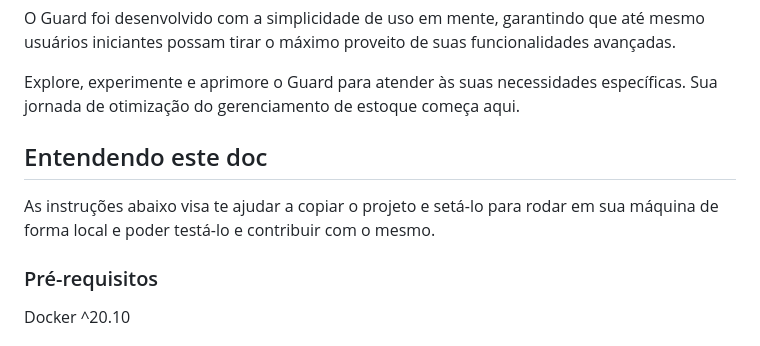
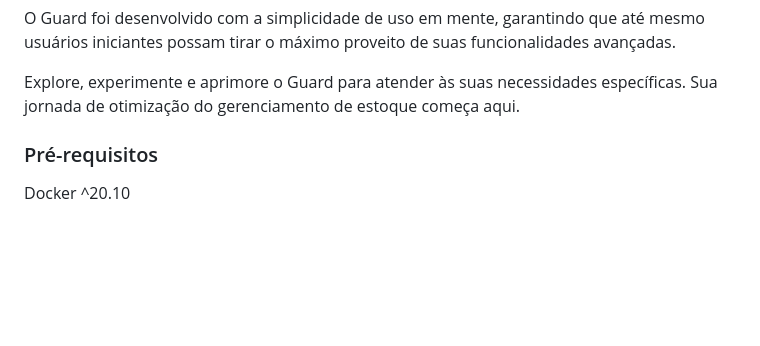
Before and after one commit to brenomaini/guard, a Markdown page: README.md, the part around the change. Rendered like a GitHub page; blank space fills up the shorter version.

```diff
--- a/README.md
+++ b/README.md
@@ -17,10 +17,6 @@ Recursos Principais:
 O Guard foi desenvolvido com a simplicidade de uso em mente, garantindo que até mesmo usuários iniciantes possam tirar o máximo proveito de suas funcionalidades avançadas.
 
 Explore, experimente e aprimore o Guard para atender às suas necessidades específicas. Sua jornada de otimização do gerenciamento de estoque começa aqui.
-
-## Entendendo este doc
-
-As instruções abaixo visa te ajudar a copiar o projeto e setá-lo para rodar em sua máquina de forma local e poder testá-lo e contribuir com o mesmo.
 
 ### Pré-requisitos
 
```
